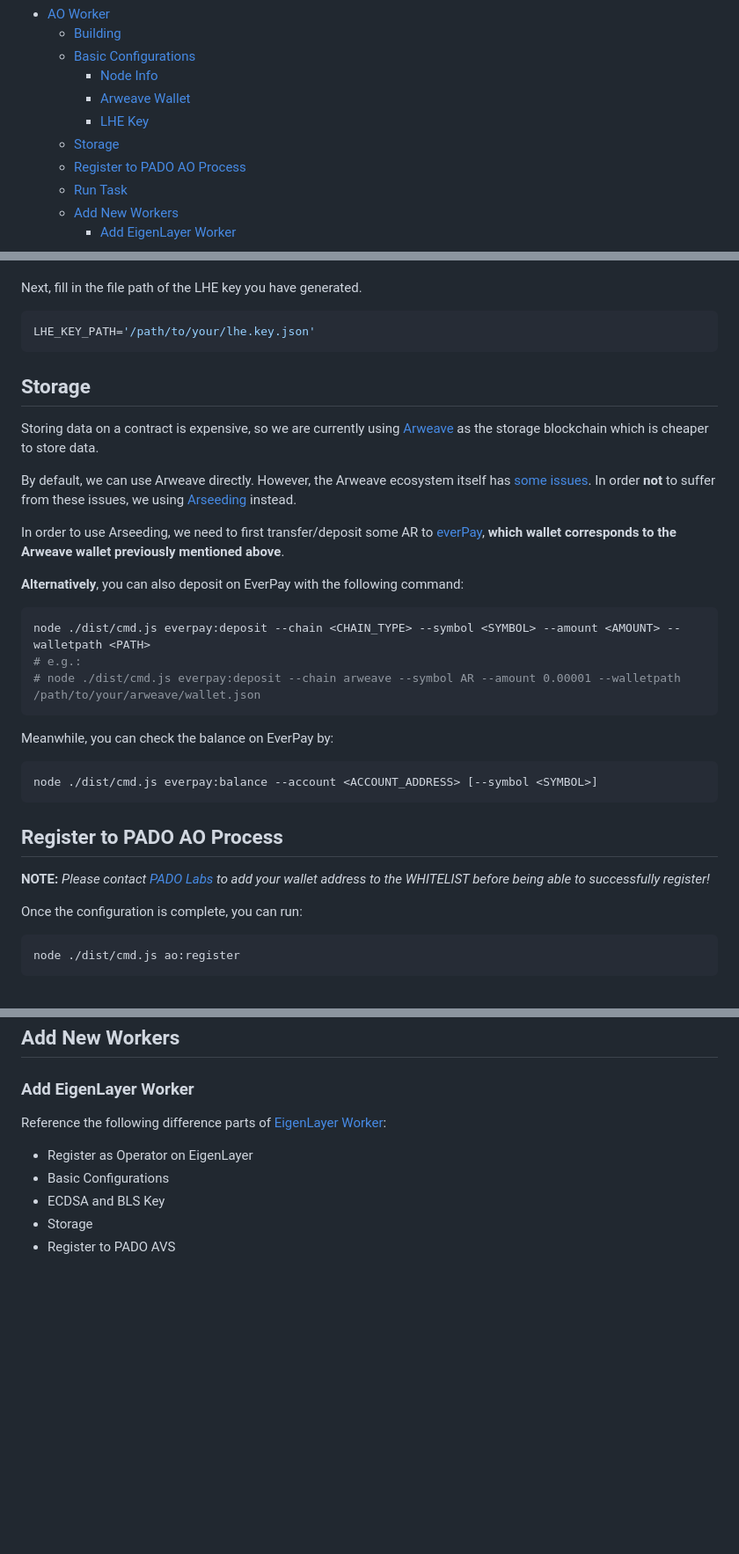
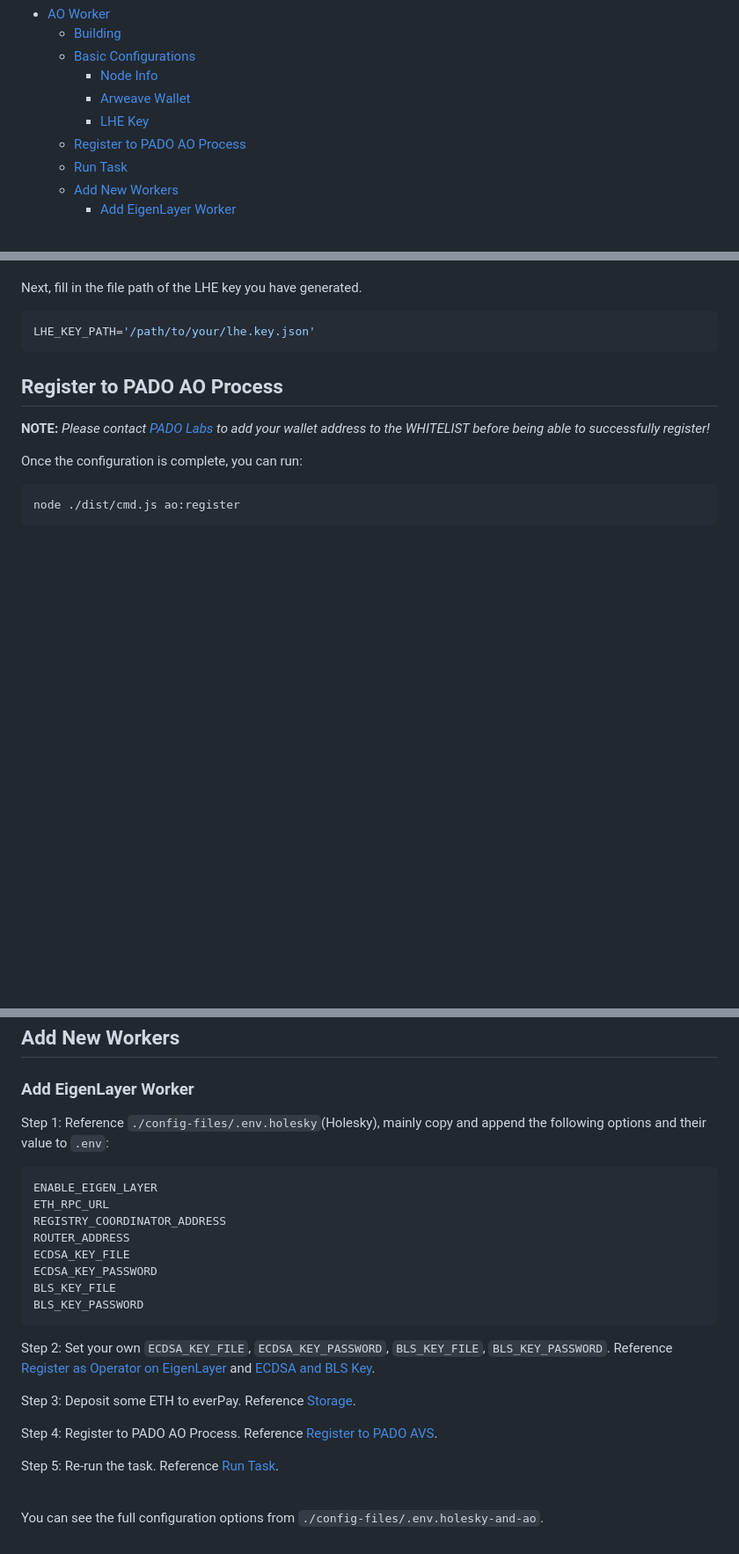
Before and after one commit to pado-labs/pado-network, a Markdown page: padonode/README-AOWorker.md, 3 parts joined by grey strips. Shown at 88% size. GitHub-like rendering; blank space fills up the shorter version.

````diff
--- a/padonode/README-AOWorker.md
+++ b/padonode/README-AOWorker.md
@@ -5,7 +5,6 @@
     - [Node Info](#node-info)
     - [Arweave Wallet](#arweave-wallet)
     - [LHE Key](#lhe-key)
-  - [Storage](#storage)
   - [Register to PADO AO Process](#register-to-pado-ao-process)
   - [Run Task](#run-task)
   - [Add New Workers](#add-new-workers)
@@ -73,29 +72,6 @@ LHE_KEY_PATH='/path/to/your/lhe.key.json'
 ```
 
 
-## Storage
-
-Storing data on a contract is expensive, so we are currently using [Arweave](https://www.arweave.org/) as the storage blockchain which is cheaper to store data.
-
-By default, we can use Arweave directly. However, the Arweave ecosystem itself has [some issues](https://web3infra.dev/docs/arseeding/introduction/lightNode/#why-we-need-arseeding). In order **not** to suffer from these issues, we using [Arseeding](https://web3infra.dev/docs/arseeding/introduction/lightNode) instead.
-
-
-In order to use Arseeding, we need to first transfer/deposit some AR to [everPay](https://app.everpay.io/), **which wallet corresponds to the Arweave wallet previously mentioned above**.
-
-**Alternatively**, you can also deposit on EverPay with the following command:
-
-```sh
-node ./dist/cmd.js everpay:deposit --chain <CHAIN_TYPE> --symbol <SYMBOL> --amount <AMOUNT> --walletpath <PATH>
-# e.g.:
-# node ./dist/cmd.js everpay:deposit --chain arweave --symbol AR --amount 0.00001 --walletpath /path/to/your/arweave/wallet.json
-```
-
-Meanwhile, you can check the balance on EverPay by:
-
-```sh
-node ./dist/cmd.js everpay:balance --account <ACCOUNT_ADDRESS> [--symbol <SYMBOL>]
-```
-
 
 ## Register to PADO AO Process
 
@@ -130,9 +106,27 @@ Some logs will output to `./logs/*.log`.
 
 ### Add EigenLayer Worker
 
-Reference the following difference parts of [EigenLayer Worker](./README-EigenLayerWorker.md):
-- Register as Operator on EigenLayer
-- Basic Configurations
-- ECDSA and BLS Key
-- Storage
-- Register to PADO AVS
+Step 1: Reference `./config-files/.env.holesky`(Holesky), mainly copy and append the following options and their value to `.env`:
+
+```sh
+ENABLE_EIGEN_LAYER
+ETH_RPC_URL
+REGISTRY_COORDINATOR_ADDRESS
+ROUTER_ADDRESS
+ECDSA_KEY_FILE
+ECDSA_KEY_PASSWORD
+BLS_KEY_FILE
+BLS_KEY_PASSWORD
+```
+
+Step 2: Set your own `ECDSA_KEY_FILE`, `ECDSA_KEY_PASSWORD`, `BLS_KEY_FILE`, `BLS_KEY_PASSWORD`. Reference [Register as Operator on EigenLayer](./README-EigenLayerWorker.md#register-as-operator-on-eigenlayer) and [ECDSA and BLS Key](./README-EigenLayerWorker.md#ecdsa-and-bls-key).
+
+Step 3: Deposit some ETH to everPay. Reference [Storage](./README-EigenLayerWorker.md#storage).
+
+Step 4: Register to PADO AO Process. Reference [Register to PADO AVS](./README-EigenLayerWorker.md#register-to-pado-avs).
+
+Step 5: Re-run the task. Reference [Run Task](#run-task).
+
+<br/>
+
+You can see the full configuration options from `./config-files/.env.holesky-and-ao`.
````
Also changed, not shown: padonode/README-EigenLayerWorker.md (+20 -7 lines).
